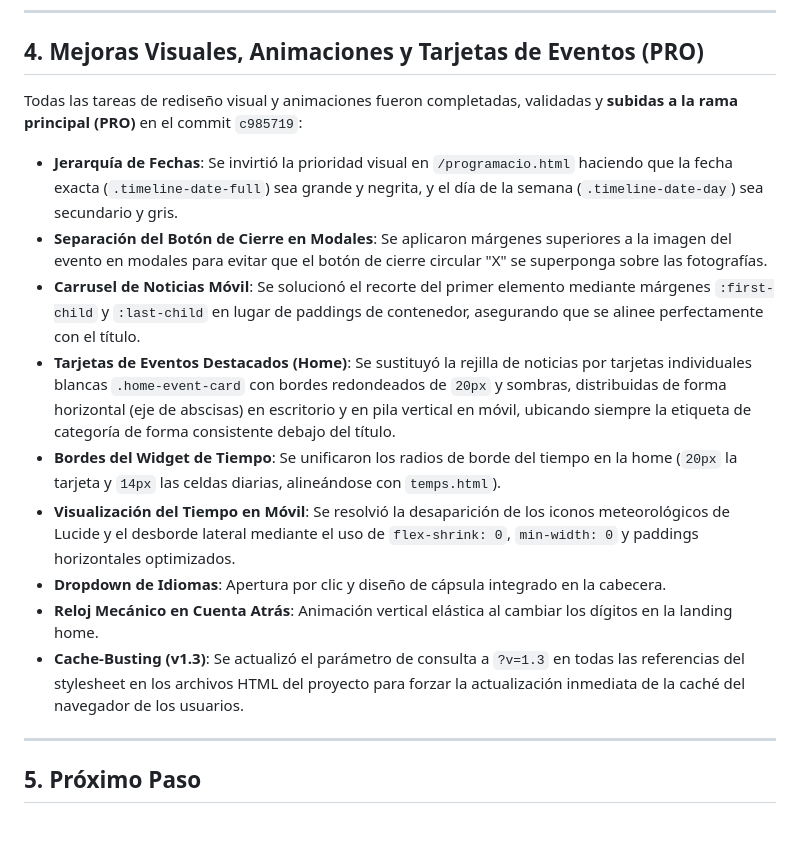
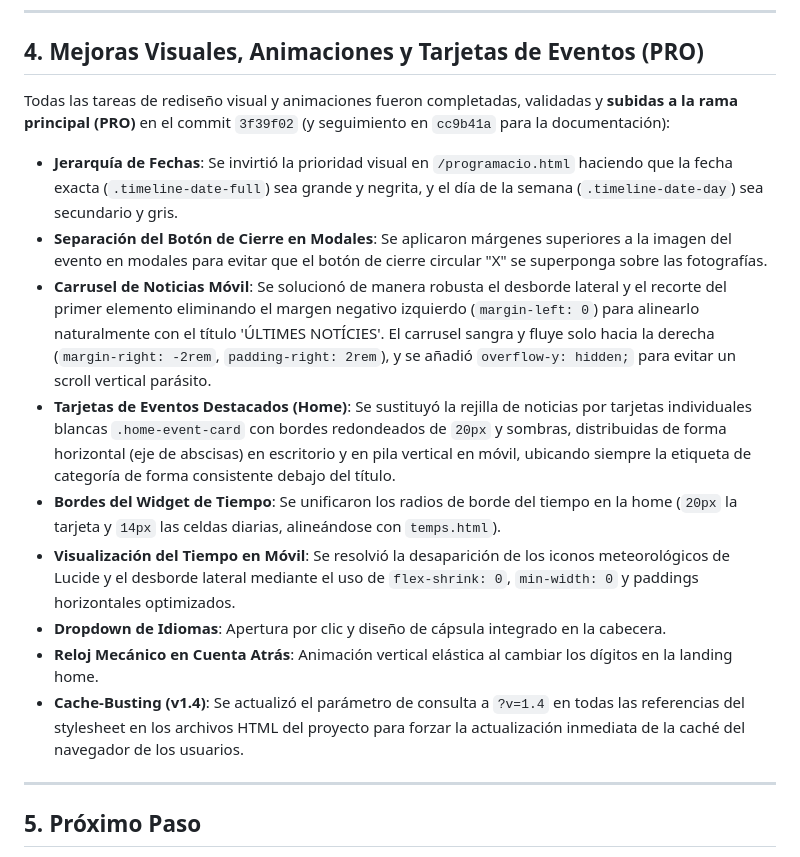
Before and after one commit to agstcomi/Web_comi_ares, a Markdown page: AGENTS.md, the part around the change. Drawn GitHub-style; blank space fills up the shorter version.

Commit message:
Docs: actualizar guia de transferencia AGENTS.md con los detalles del carrusel de noticias final y cache-busting v1.4

```diff
--- a/AGENTS.md
+++ b/AGENTS.md
@@ -26,16 +26,16 @@ Todas las tareas del panel de administración principal se completaron, verifica
 ---
 
 ## 4. Mejoras Visuales, Animaciones y Tarjetas de Eventos (PRO)
-Todas las tareas de rediseño visual y animaciones fueron completadas, validadas y **subidas a la rama principal (PRO)** en el commit `c985719`:
+Todas las tareas de rediseño visual y animaciones fueron completadas, validadas y **subidas a la rama principal (PRO)** en el commit `3f39f02` (y seguimiento en `cc9b41a` para la documentación):
 * **Jerarquía de Fechas**: Se invirtió la prioridad visual en `/programacio.html` haciendo que la fecha exacta (`.timeline-date-full`) sea grande y negrita, y el día de la semana (`.timeline-date-day`) sea secundario y gris.
 * **Separación del Botón de Cierre en Modales**: Se aplicaron márgenes superiores a la imagen del evento en modales para evitar que el botón de cierre circular "X" se superponga sobre las fotografías.
-* **Carrusel de Noticias Móvil**: Se solucionó el recorte del primer elemento mediante márgenes `:first-child` y `:last-child` en lugar de paddings de contenedor, asegurando que se alinee perfectamente con el título.
+* **Carrusel de Noticias Móvil**: Se solucionó de manera robusta el desborde lateral y el recorte del primer elemento eliminando el margen negativo izquierdo (`margin-left: 0`) para alinearlo naturalmente con el título 'ÚLTIMES NOTÍCIES'. El carrusel sangra y fluye solo hacia la derecha (`margin-right: -2rem`, `padding-right: 2rem`), y se añadió `overflow-y: hidden;` para evitar un scroll vertical parásito.
 * **Tarjetas de Eventos Destacados (Home)**: Se sustituyó la rejilla de noticias por tarjetas individuales blancas `.home-event-card` con bordes redondeados de `20px` y sombras, distribuidas de forma horizontal (eje de abscisas) en escritorio y en pila vertical en móvil, ubicando siempre la etiqueta de categoría de forma consistente debajo del título.
 * **Bordes del Widget de Tiempo**: Se unificaron los radios de borde del tiempo en la home (`20px` la tarjeta y `14px` las celdas diarias, alineándose con `temps.html`).
 * **Visualización del Tiempo en Móvil**: Se resolvió la desaparición de los iconos meteorológicos de Lucide y el desborde lateral mediante el uso de `flex-shrink: 0`, `min-width: 0` y paddings horizontales optimizados.
 * **Dropdown de Idiomas**: Apertura por clic y diseño de cápsula integrado en la cabecera.
 * **Reloj Mecánico en Cuenta Atrás**: Animación vertical elástica al cambiar los dígitos en la landing home.
-* **Cache-Busting (v1.3)**: Se actualizó el parámetro de consulta a `?v=1.3` en todas las referencias del stylesheet en los archivos HTML del proyecto para forzar la actualización inmediata de la caché del navegador de los usuarios.
+* **Cache-Busting (v1.4)**: Se actualizó el parámetro de consulta a `?v=1.4` en todas las referencias del stylesheet en los archivos HTML del proyecto para forzar la actualización inmediata de la caché del navegador de los usuarios.
 
 ---
 
```
